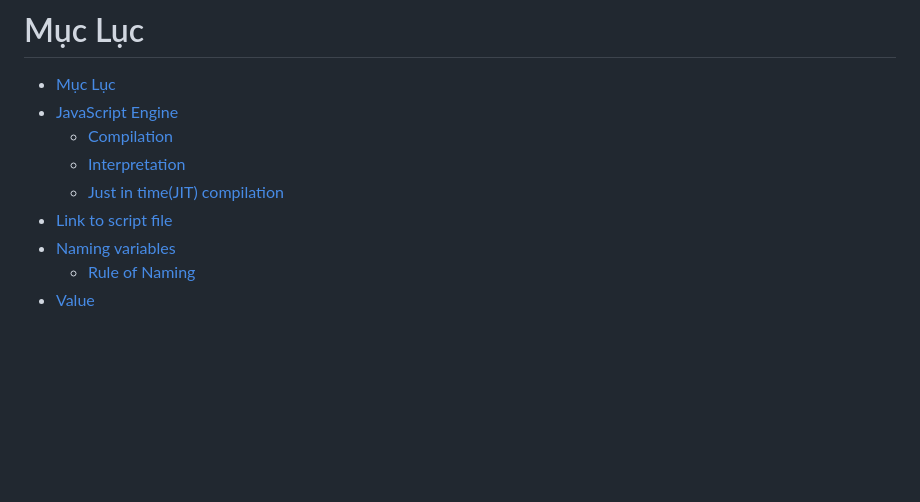
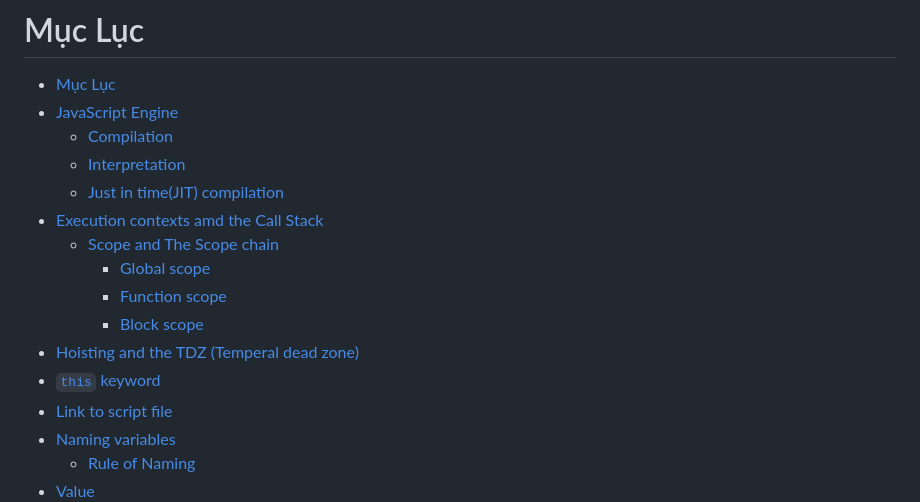
Before and after one commit to Wind1102/Learn, a Markdown page: Learn/javasript.md, the part around the change printed below. Rendered like a GitHub page; blank space fills up the shorter version.

```diff
--- a/Learn/javasript.md
+++ b/Learn/javasript.md
@@ -5,6 +5,13 @@
   - [Compilation](#compilation)
   - [Interpretation](#interpretation)
   - [Just in time(JIT) compilation](#just-in-timejit-compilation)
+- [Execution contexts amd the Call Stack](#execution-contexts-amd-the-call-stack)
+  - [Scope and The Scope chain](#scope-and-the-scope-chain)
+    - [Global scope](#global-scope)
+    - [Function scope](#function-scope)
+    - [Block scope](#block-scope)
+- [Hoisting and the TDZ (Temperal dead zone)](#hoisting-and-the-tdz-temperal-dead-zone)
+- [`this` keyword](#this-keyword)
 - [Link to script file](#link-to-script-file)
 - [Naming variables](#naming-variables)
   - [Rule of Naming](#rule-of-naming)
```
Also changed, not shown: other parts of Learn/javasript.md (+53 -0 lines), Learn/image.png (deleted), Learn/image/hoisting.png (added), Learn/image/scope_chain.png (added), Learn/image/this.png (added), 8 other files.
